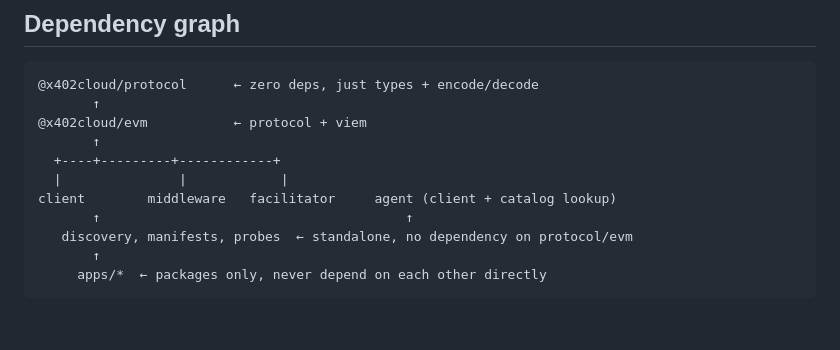
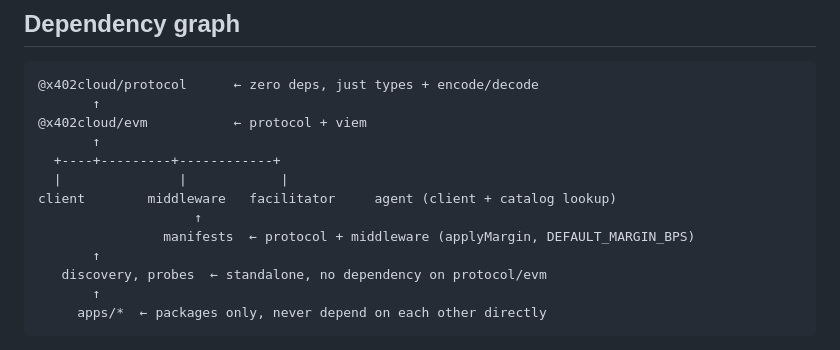
Before and after one commit to x402cloud/x402cloud, a Markdown page: DESIGN.md, the part around the change. GitHub-like rendering; blank space fills up the shorter version.

Commit message:
docs: fix DESIGN.md dependency graph — manifests depends on protocol+middleware, not standalone
manifests/package.json declares @x402cloud/protocol and @x402cloud/middleware as real
dependencies, and format.ts/scrape.ts/sandbox.ts/infer.ts import applyMargin and
DEFAULT_MARGIN_BPS from middleware at runtime. Redrew the diagram so manifests sits
below middleware; discovery and probes stay grouped as genuinely standalone (verified
against their package.json — no @x402cloud/* deps).

````diff
--- a/DESIGN.md
+++ b/DESIGN.md
@@ -64,8 +64,10 @@ that file, not this one, is the source of truth for what's live where.
   +----+---------+------------+
   |               |            |
 client        middleware   facilitator     agent (client + catalog lookup)
-       ↑                                       ↑
-   discovery, manifests, probes  ← standalone, no dependency on protocol/evm
+                    ↑
+                manifests  ← protocol + middleware (applyMargin, DEFAULT_MARGIN_BPS)
+       ↑
+   discovery, probes  ← standalone, no dependency on protocol/evm
        ↑
      apps/*  ← packages only, never depend on each other directly
 ```
````
